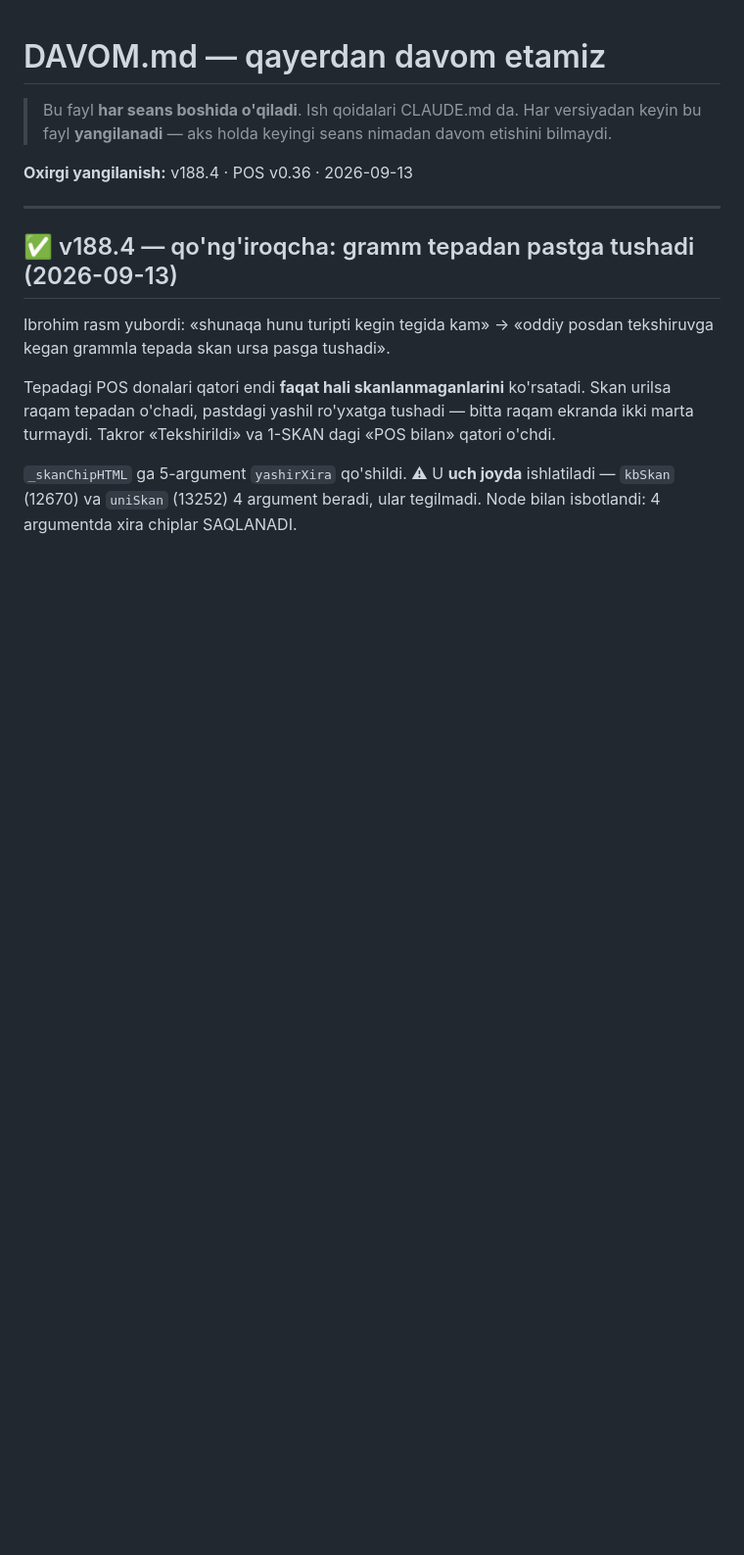
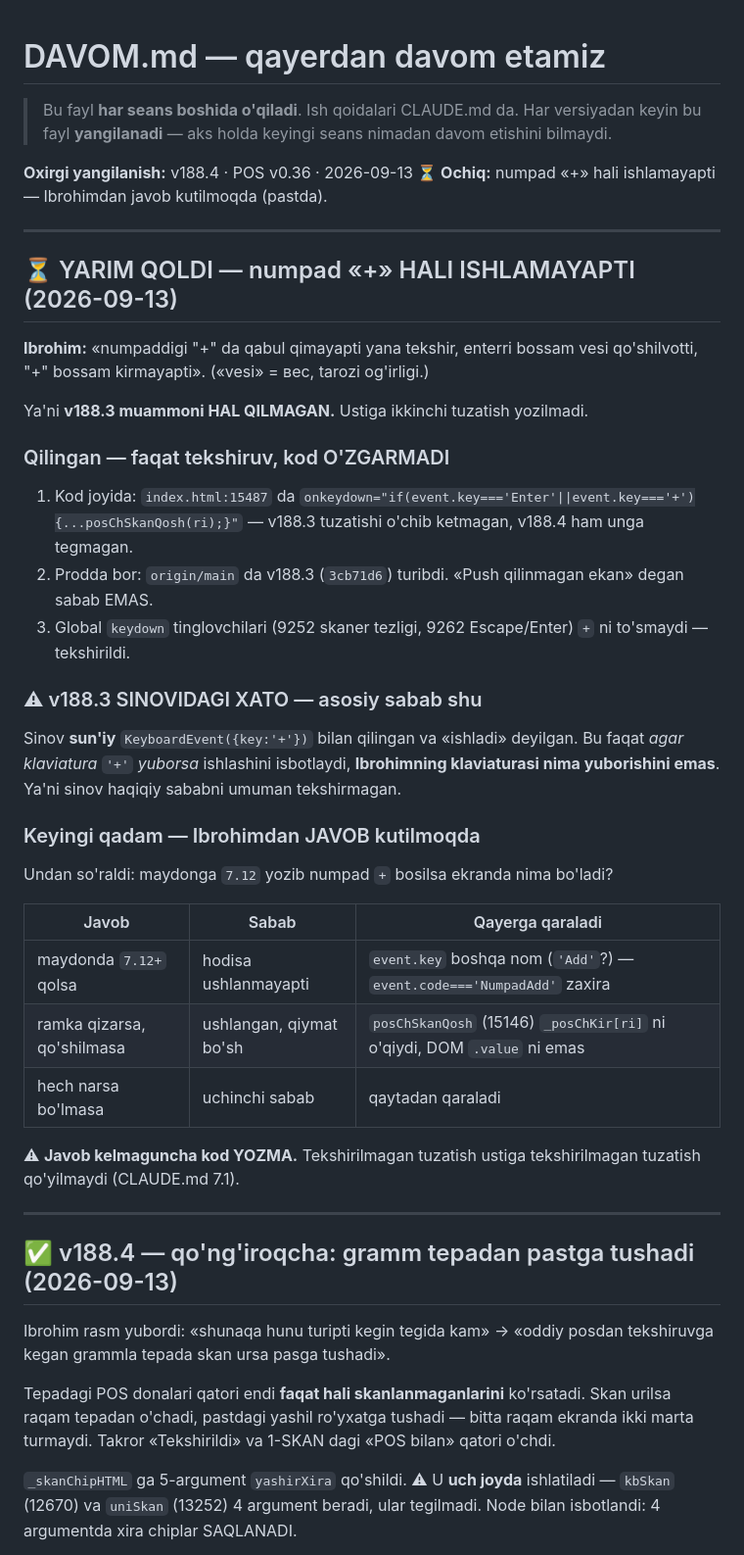
Before and after one commit to ibrohimcyborg/Tilla-ERP, a Markdown page: DAVOM.md, the part around the change. Shown at 98% size. Rendered like a GitHub page; blank space fills up the shorter version.

Commit message:
DAVOM.md - numpad + hali ishlamayapti, tekshiruv holati yozildi
v188.3 sinovi sun'iy KeyboardEvent bilan qilingan - haqiqiy klaviatura
tekshirilmagan. Kod joyida, prodda bor, global tinglovchilar to'smaydi.
Ibrohimdan javob kutilmoqda, kod yozilmadi.

Co-Authored-By: Claude Opus 5 <noreply@anthropic.com>

```diff
--- a/DAVOM.md
+++ b/DAVOM.md
@@ -5,6 +5,47 @@
 > nimadan davom etishini bilmaydi.
 
 **Oxirgi yangilanish:** v188.4 · POS v0.36 · 2026-09-13
+**⏳ Ochiq:** numpad «+» hali ishlamayapti — Ibrohimdan javob kutilmoqda (pastda).
+
+---
+
+## ⏳ YARIM QOLDI — numpad «+» HALI ISHLAMAYAPTI (2026-09-13)
+
+**Ibrohim:** «numpaddigi "+" da qabul qimayapti yana tekshir, enterri bossam
+vesi qo'shilvotti, "+" bossam kirmayapti».
+(«vesi» = вес, tarozi og'irligi.)
+
+Ya'ni **v188.3 muammoni HAL QILMAGAN.** Ustiga ikkinchi tuzatish yozilmadi.
+
+### Qilingan — faqat tekshiruv, kod O'ZGARMADI
+
+1. Kod joyida: `index.html:15487` da
+   `onkeydown="if(event.key==='Enter'||event.key==='+'){...posChSkanQosh(ri);}"`
+   — v188.3 tuzatishi o'chib ketmagan, v188.4 ham unga tegmagan.
+2. Prodda bor: `origin/main` da v188.3 (`3cb71d6`) turibdi.
+   «Push qilinmagan ekan» degan sabab EMAS.
+3. Global `keydown` tinglovchilari (9252 skaner tezligi, 9262 Escape/Enter)
+   `+` ni to'smaydi — tekshirildi.
+
+### ⚠ v188.3 SINOVIDAGI XATO — asosiy sabab shu
+
+Sinov **sun'iy** `KeyboardEvent({key:'+'})` bilan qilingan va «ishladi»
+deyilgan. Bu faqat *agar klaviatura `'+'` yuborsa* ishlashini isbotlaydi,
+**Ibrohimning klaviaturasi nima yuborishini emas**.
+Ya'ni sinov haqiqiy sababni umuman tekshirmagan.
+
+### Keyingi qadam — Ibrohimdan JAVOB kutilmoqda
+
+Undan so'raldi: maydonga `7.12` yozib numpad `+` bosilsa ekranda nima bo'ladi?
+
+| Javob | Sabab | Qayerga qaraladi |
+|---|---|---|
+| maydonda `7.12+` qolsa | hodisa ushlanmayapti | `event.key` boshqa nom (`'Add'`?) — `event.code==='NumpadAdd'` zaxira |
+| ramka qizarsa, qo'shilmasa | ushlangan, qiymat bo'sh | `posChSkanQosh` (15146) `_posChKir[ri]` ni o'qiydi, DOM `.value` ni emas |
+| hech narsa bo'lmasa | uchinchi sabab | qaytadan qaraladi |
+
+⚠ **Javob kelmaguncha kod YOZMA.** Tekshirilmagan tuzatish ustiga
+tekshirilmagan tuzatish qo'yilmaydi (CLAUDE.md 7.1).
 
 ---
 
```
